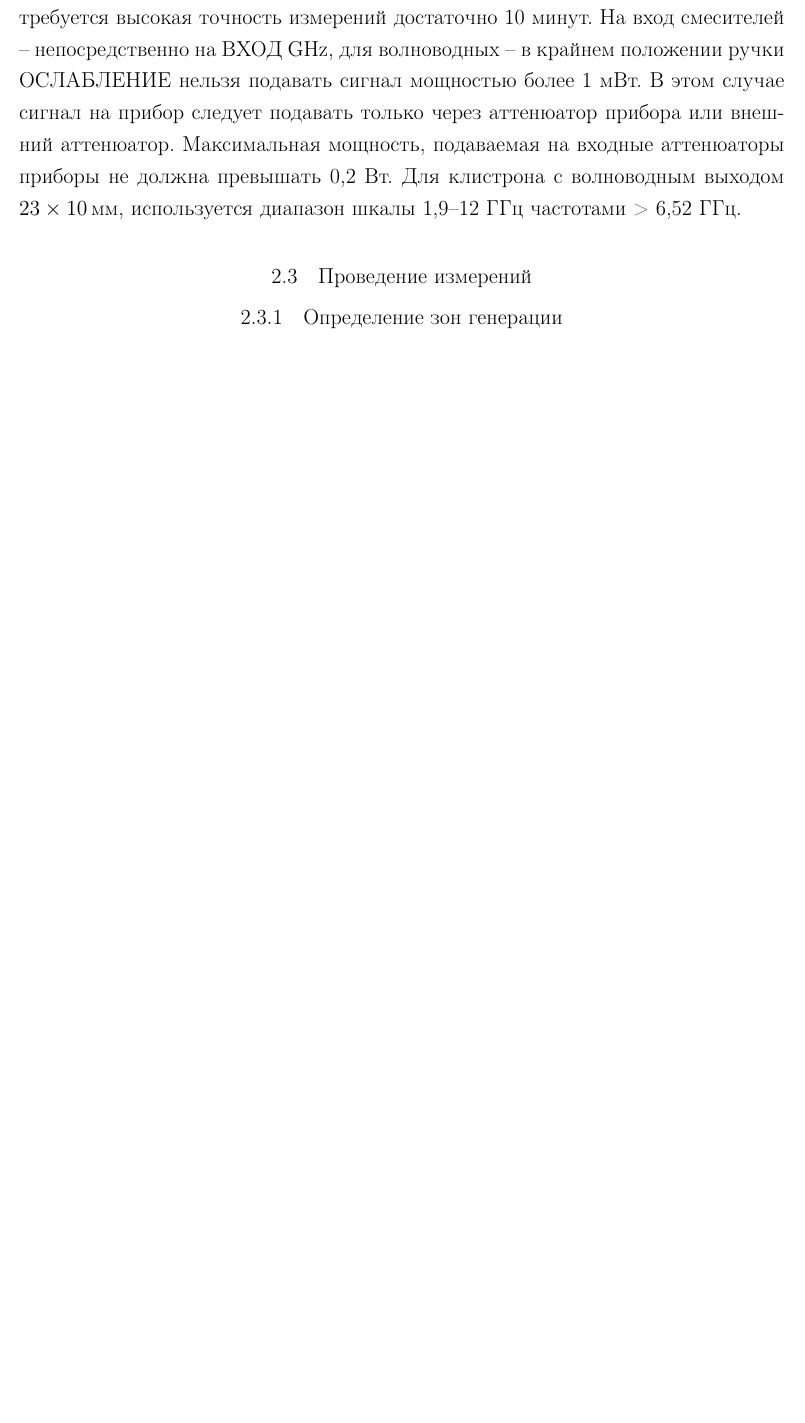
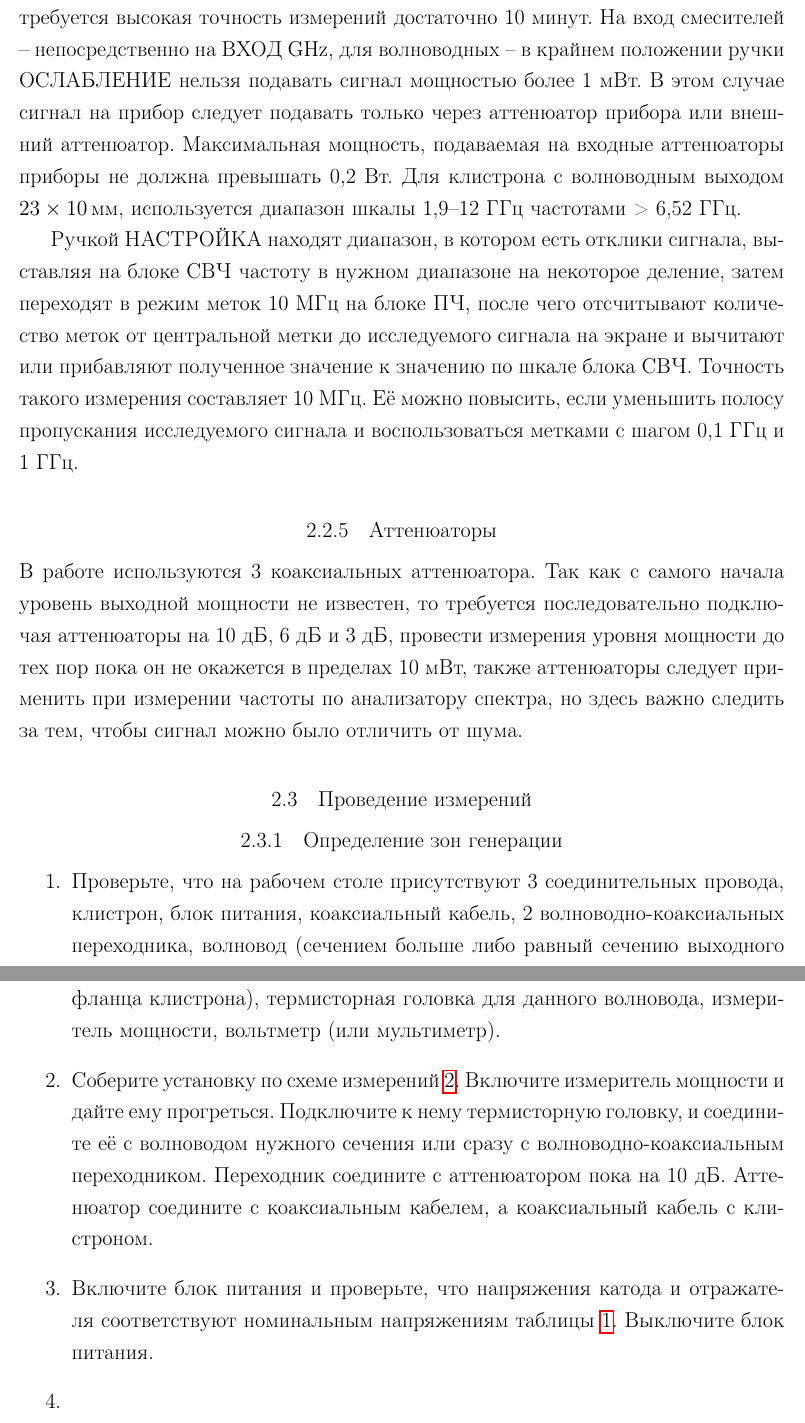
Before and after one commit to VSTU-physics/mw-labs, a LaTeX document (Клистрон/lab.tex): part of page 8 of 9 before the commit and two parts of pages 8 and 9 of 11 after it, the two joined at a grey line, cut so that both start at the same text, the shorter picture padded with empty space. Compiled offline with pdfLaTeX.

Commit message:
начало хода работы

```diff
--- a/Клистрон/lab.tex
+++ b/Клистрон/lab.tex
@@ -450,5 +450,18 @@
 
 	Анализатор спектра С4-27 предназначен для исследования спектров периодически повторяющихся импульсов и непрерывных сигналов. Диапазон частот прибора от 0,01 до 39,6 ГГц с разбивкой на пять поддиапазонов: 0,01--1,9; 1,9--12; 12--17; 17--26; 26--39,6~ГГц. Прибор обеспечивает свои характеристики после времени прогрева не менее одного часа, но при широкой полосе обзора, когда не требуется высокая точность измерений достаточно 10 минут. На вход смесителей -- непосредственно на ВХОД GHz, для волноводных -- в крайнем положении ручки ОСЛАБЛЕНИЕ нельзя подавать сигнал мощностью более 1~мВт. В этом случае сигнал на прибор следует подавать только через аттенюатор прибора или внешний аттенюатор. Максимальная мощность, подаваемая на входные аттенюаторы приборы не должна превышать 0,2~Вт. Для клистрона с волноводным выходом $23\times10\,$мм, используется диапазон шкалы 1,9--12~ГГц частотами > 6,52~ГГц.
 
+	Ручкой НАСТРОЙКА находят диапазон, в котором есть отклики сигнала, выставляя на блоке СВЧ частоту в нужном диапазоне на некоторое деление, затем переходят в режим меток 10 МГц на блоке ПЧ, после чего отсчитывают количество меток от центральной метки до исследуемого сигнала на экране и вычитают или прибавляют полученное значение к значению по шкале блока СВЧ. Точность такого измерения составляет 10~МГц. Её можно повысить, если уменьшить полосу пропускания исследуемого сигнала и воспользоваться метками с шагом 0,1~ГГц и 1~ГГц.
+
+	\subsubsection{Аттенюаторы}
+
+	В работе используются 3 коаксиальных аттенюатора. Так как с самого начала уровень выходной мощности не известен, то требуется последовательно подключая аттенюаторы на 10 дБ, 6 дБ и 3 дБ, провести измерения уровня мощности до тех пор пока он не окажется в пределах 10 мВт, также аттенюаторы следует применить при измерении частоты по анализатору спектра, но здесь важно следить за тем, чтобы сигнал можно было отличить от шума.
+
 	\subsection{Проведение измерений}
 	\subsubsection{Определение зон генерации}
+
+	\begin{enumerate}
+		\item Проверьте, что на рабочем столе присутствуют 3 соединительных провода, клистрон, блок питания, коаксиальный кабель, 2 волноводно-коаксиальных переходника, волновод (сечением больше либо равный сечению выходного фланца клистрона), термисторная головка для данного волновода, измеритель мощности, вольтметр (или мультиметр).
+		\item Соберите установку по схеме измерений \ref{sch2}. Включите измеритель мощности и дайте ему прогреться. Подключите к нему термисторную головку, и соедините её с волноводом нужного сечения или сразу с волноводно-коаксиальным переходником. Переходник соедините с аттенюатором пока на 10 дБ. Аттенюатор соедините с коаксиальным кабелем, а коаксиальный кабель с клистроном.
+		\item Включите блок питания и проверьте, что напряжения катода и отражателя соответствуют номинальным напряжениям таблицы \ref{tab1}. Выключите блок питания.
+		\item
+		\item Выставьте 0 на измерителе мощности с помощью кнопок грубой и точной настройки (первая и вторая кнопка соответственно, в режиме грубой настройки воспользуется винтом и добейтесь максимально близкого к 0 значения, затем воспользуйтесь кнопкой точной настройки), нажмите третью кнопку для того чтобы перейти в режим измерений.
```
Also changed, not shown: Клистрон/lab.tex (3 more changed lines), 1 other file.
